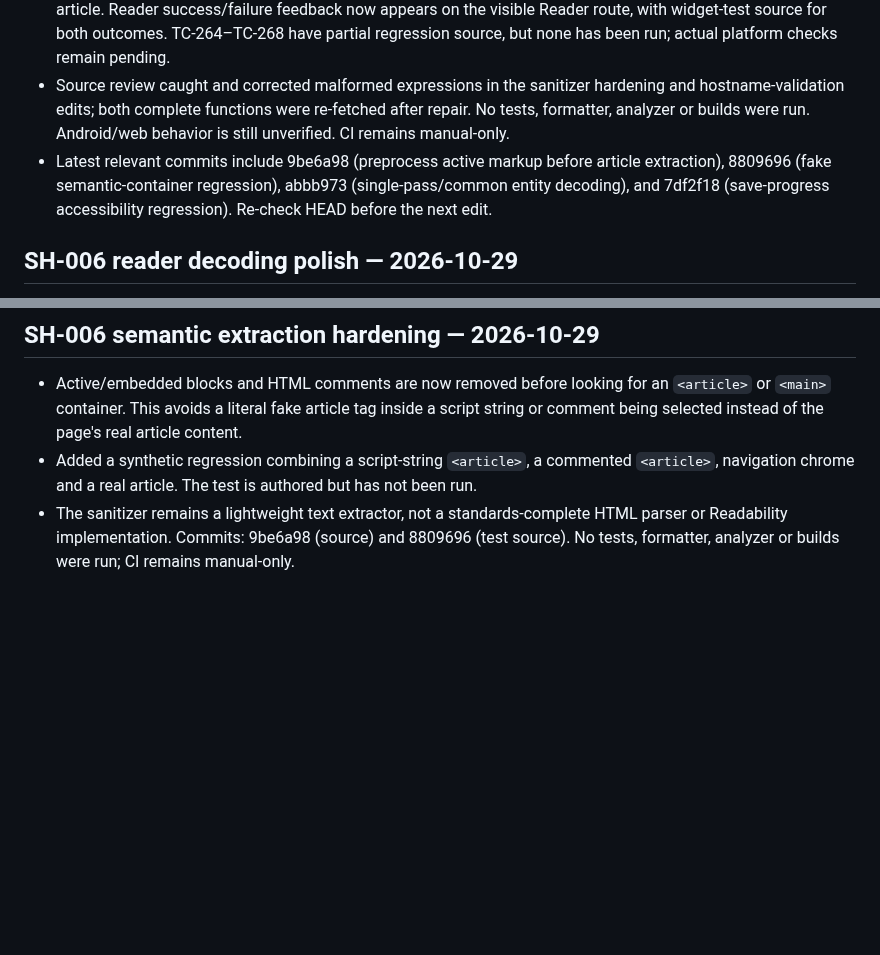
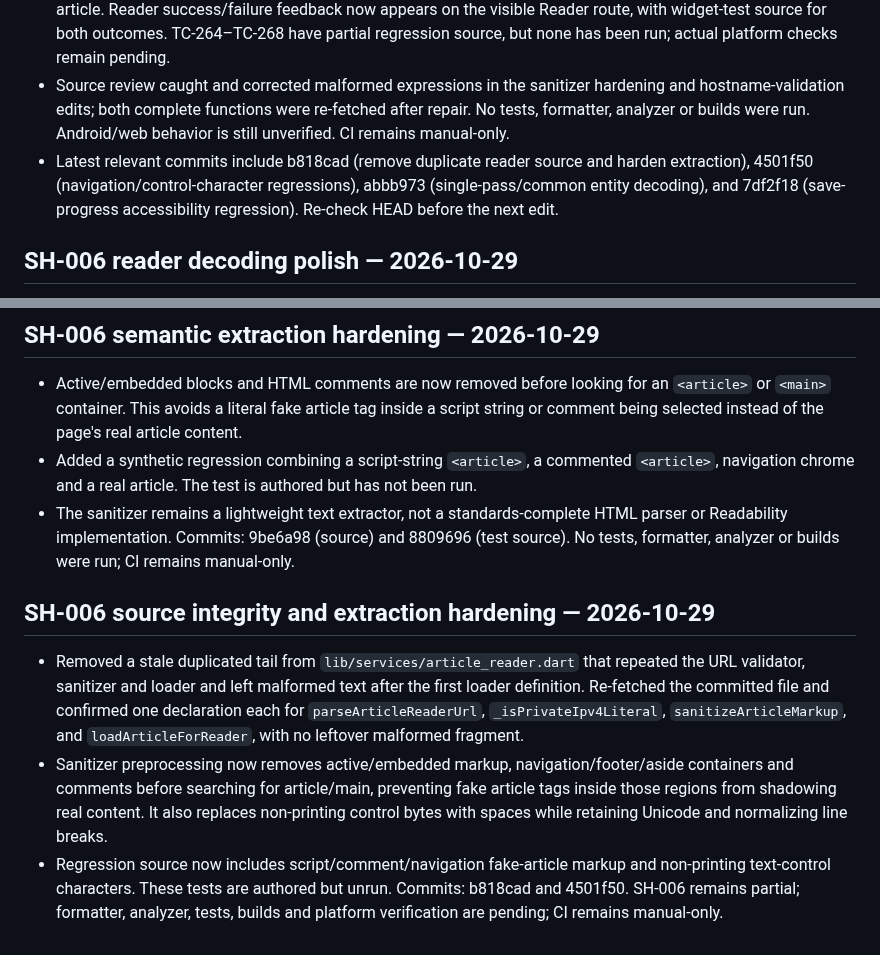
Before and after one commit to senorita-ai0/StashHive, a Markdown page: docs/FEATURE_STATUS.md, 2 parts joined by grey strips. Rendered like a GitHub page; blank space fills up the shorter version.

Commit message:
docs: record reader source integrity and sanitizer hardening

```diff
--- a/docs/FEATURE_STATUS.md
+++ b/docs/FEATURE_STATUS.md
@@ -117,7 +117,7 @@ Historical note: the pre-Phase-2 pipeline passed dependency resolution, formatti
 - Enforced one absolute deadline across DNS resolution, request/response phases and body reading, rather than restarting the full timeout at every stage.
 - Added test/article_reader_repository_test.dart to verify no reader request occurs on details-screen load, a tap starts one request, opening a temporary preview leaves the saved record unchanged, saving a selected passage persists only the user-approved annotation, and portable backup contains the annotation but not the full fetched article. Reader success/failure feedback now appears on the visible Reader route, with widget-test source for both outcomes. TC-264–TC-268 have partial regression source, but none has been run; actual platform checks remain pending.
 - Source review caught and corrected malformed expressions in the sanitizer hardening and hostname-validation edits; both complete functions were re-fetched after repair. No tests, formatter, analyzer or builds were run. Android/web behavior is still unverified. CI remains manual-only.
-- Latest relevant commits include 9be6a98 (preprocess active markup before article extraction), 8809696 (fake semantic-container regression), abbb973 (single-pass/common entity decoding), and 7df2f18 (save-progress accessibility regression). Re-check HEAD before the next edit.
+- Latest relevant commits include b818cad (remove duplicate reader source and harden extraction), 4501f50 (navigation/control-character regressions), abbb973 (single-pass/common entity decoding), and 7df2f18 (save-progress accessibility regression). Re-check HEAD before the next edit.
 
 
 ## SH-006 reader decoding polish — 2026-10-29
@@ -167,3 +167,10 @@ Historical note: the pre-Phase-2 pipeline passed dependency resolution, formatti
 - Active/embedded blocks and HTML comments are now removed before looking for an `<article>` or `<main>` container. This avoids a literal fake article tag inside a script string or comment being selected instead of the page's real article content.
 - Added a synthetic regression combining a script-string `<article>`, a commented `<article>`, navigation chrome and a real article. The test is authored but has not been run.
 - The sanitizer remains a lightweight text extractor, not a standards-complete HTML parser or Readability implementation. Commits: 9be6a98 (source) and 8809696 (test source). No tests, formatter, analyzer or builds were run; CI remains manual-only.
+
+
+## SH-006 source integrity and extraction hardening — 2026-10-29
+
+- Removed a stale duplicated tail from `lib/services/article_reader.dart` that repeated the URL validator, sanitizer and loader and left malformed text after the first loader definition. Re-fetched the committed file and confirmed one declaration each for `parseArticleReaderUrl`, `_isPrivateIpv4Literal`, `sanitizeArticleMarkup`, and `loadArticleForReader`, with no leftover malformed fragment.
+- Sanitizer preprocessing now removes active/embedded markup, navigation/footer/aside containers and comments before searching for article/main, preventing fake article tags inside those regions from shadowing real content. It also replaces non-printing control bytes with spaces while retaining Unicode and normalizing line breaks.
+- Regression source now includes script/comment/navigation fake-article markup and non-printing text-control characters. These tests are authored but unrun. Commits: b818cad and 4501f50. SH-006 remains partial; formatter, analyzer, tests, builds and platform verification are pending; CI remains manual-only.
```
